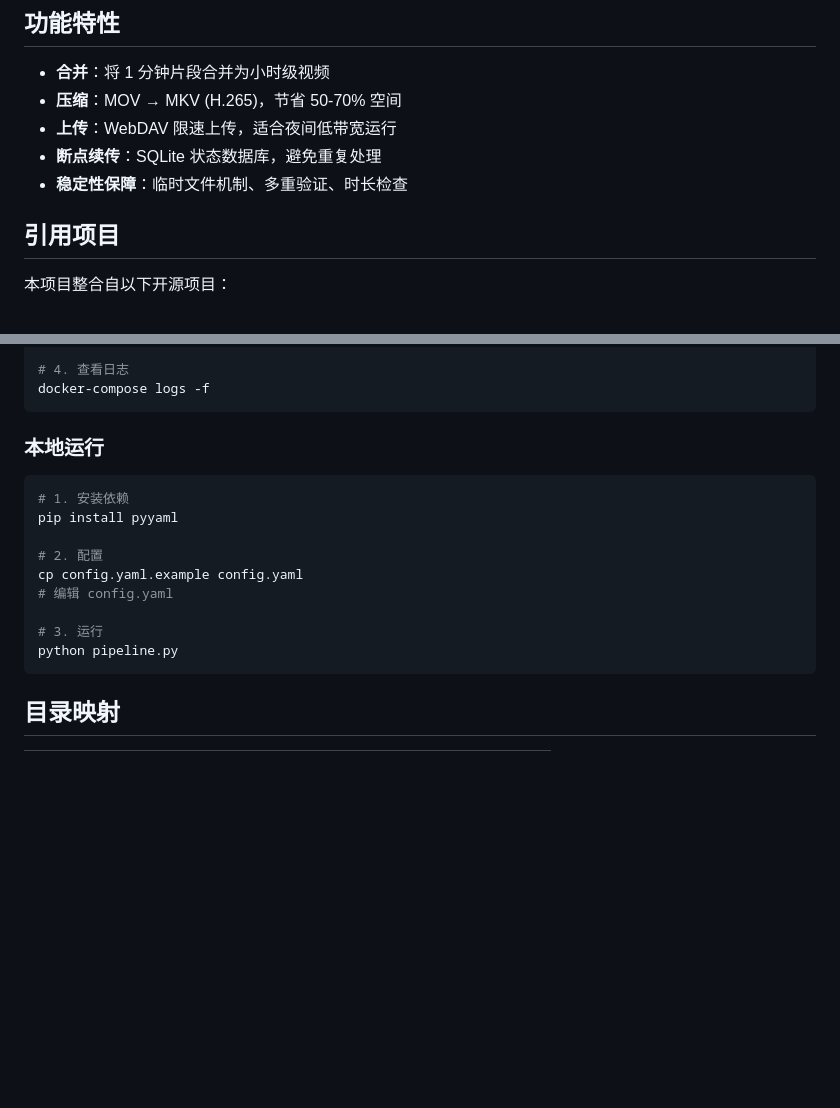
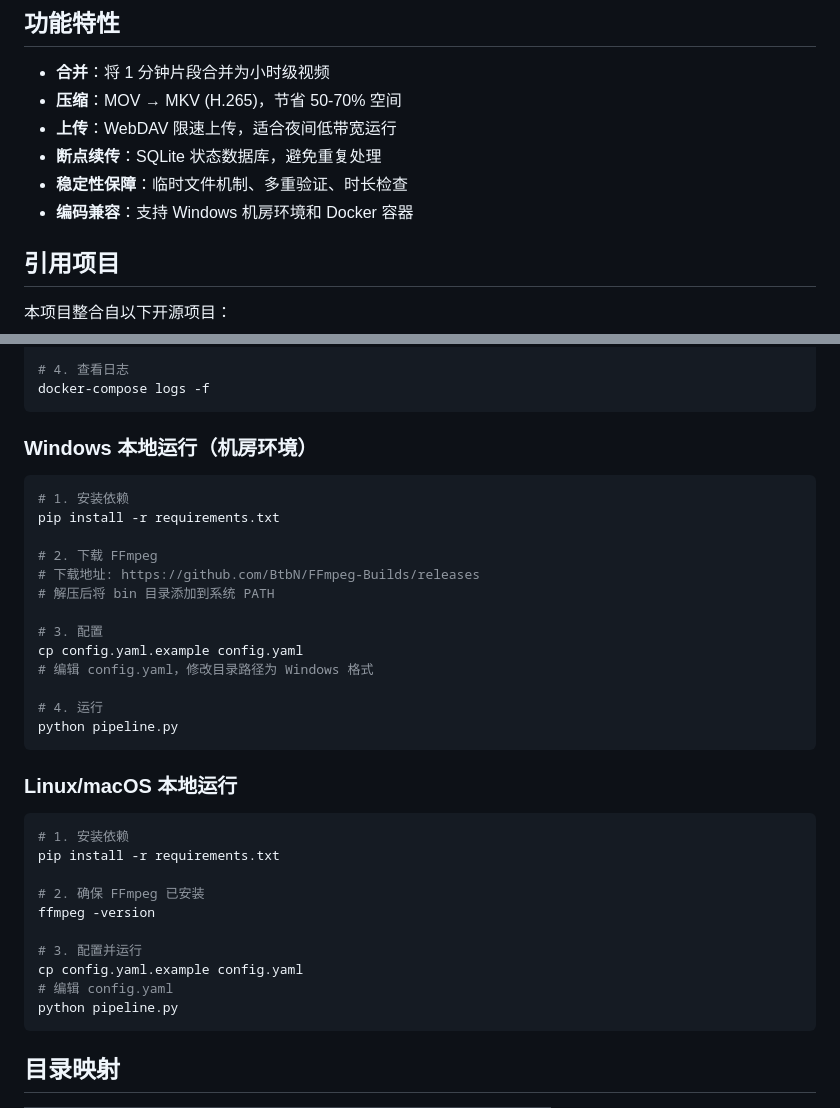
Before and after one commit to yang12535/xiaomi-camera-pipeline, a Markdown page: README.md, 2 parts joined by grey strips. Drawn GitHub-style; blank space fills up the shorter version.

````diff
--- a/README.md
+++ b/README.md
@@ -9,6 +13,7 @@
 - **上传**：WebDAV 限速上传，适合夜间低带宽运行
 - **断点续传**：SQLite 状态数据库，避免重复处理
 - **稳定性保障**：临时文件机制、多重验证、时长检查
+- **编码兼容**：支持 Windows 机房环境和 Docker 容器
 
 ## 引用项目
 
@@ -37,17 +42,36 @@ docker-compose up -d
 docker-compose logs -f
 ```
 
-### 本地运行
+### Windows 本地运行（机房环境）
 
 ```bash
 # 1. 安装依赖
-pip install pyyaml
+pip install -r requirements.txt
 
-# 2. 配置
+# 2. 下载 FFmpeg
+# 下载地址: https://github.com/BtbN/FFmpeg-Builds/releases
+# 解压后将 bin 目录添加到系统 PATH
+
+# 3. 配置
+cp config.yaml.example config.yaml
+# 编辑 config.yaml，修改目录路径为 Windows 格式
+
+# 4. 运行
+python pipeline.py
+```
+
+### Linux/macOS 本地运行
+
+```bash
+# 1. 安装依赖
+pip install -r requirements.txt
+
+# 2. 确保 FFmpeg 已安装
+ffmpeg -version
+
+# 3. 配置并运行
 cp config.yaml.example config.yaml
 # 编辑 config.yaml
-
-# 3. 运行
 python pipeline.py
 ```
 
````
Also changed, not shown: other parts of README.md (+119 -2 lines).
